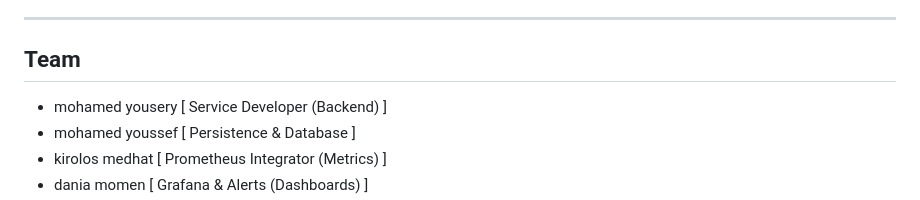
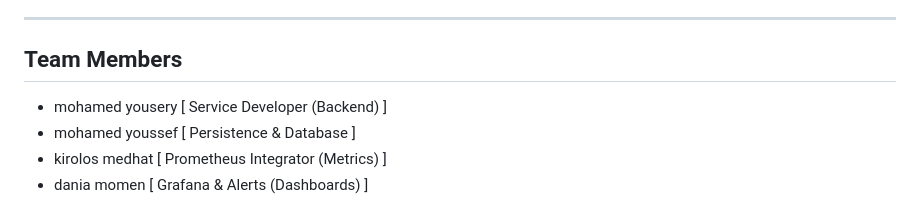
Before and after one commit to Andrewgamil/DockGuard, a Markdown page: README.md, the part around the change. GitHub-like rendering.

```diff
--- a/README.md
+++ b/README.md
@@ -36,7 +36,7 @@ This repository contains a containerized URL shortener service instrumented for
 
 ---
 
-## Team
+## Team Members
 
 * mohamed yousery [ Service Developer (Backend) ]
 * mohamed youssef [ Persistence & Database ]
```
